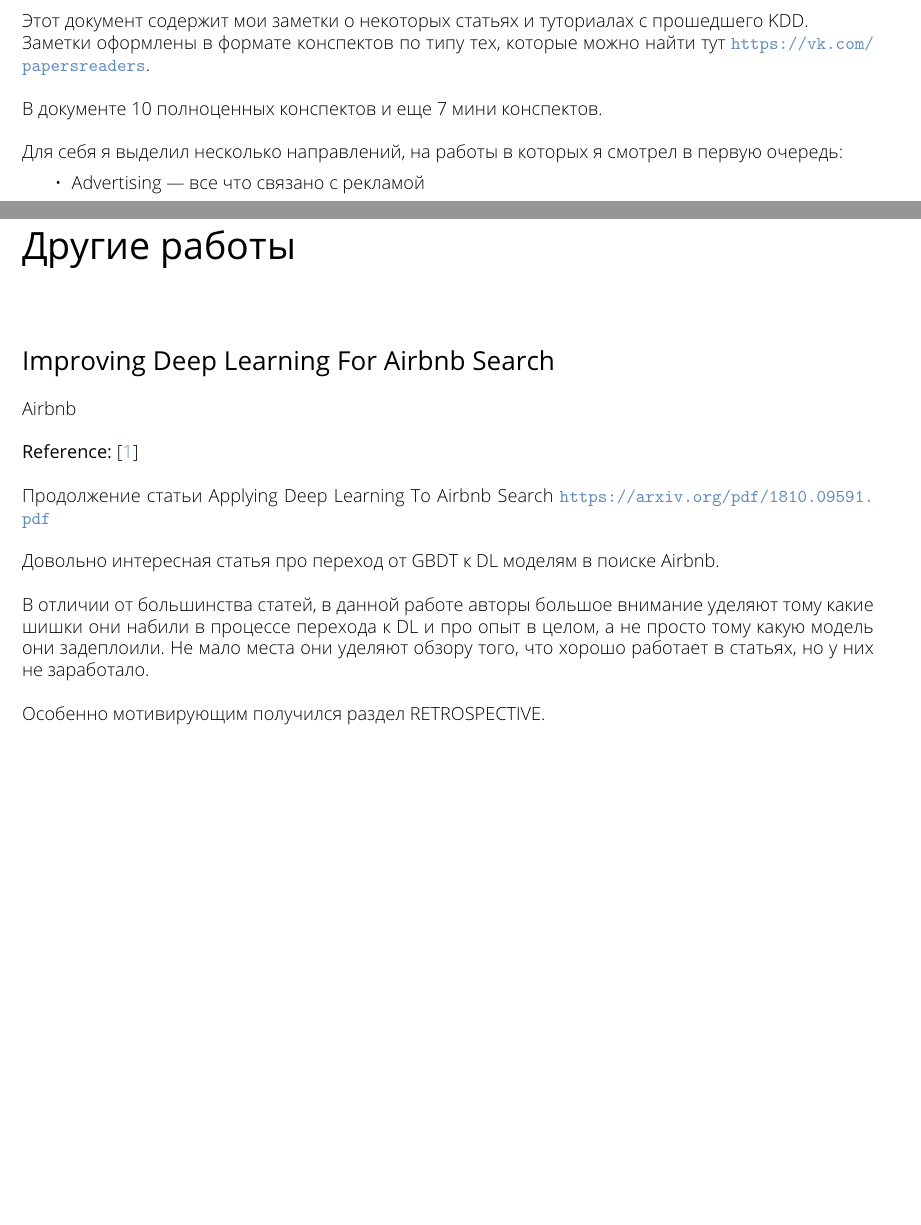
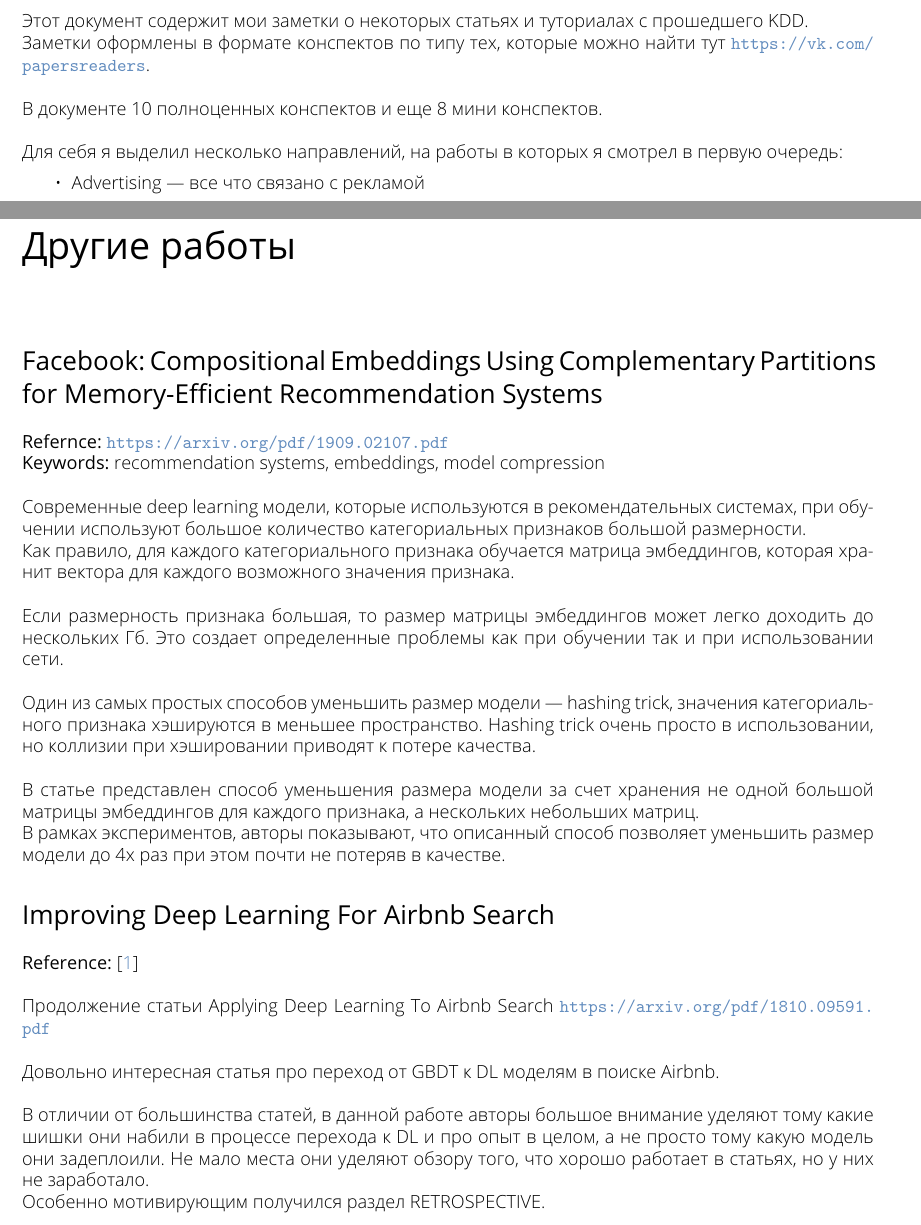
Before and after one commit to ishugaepov/kdd_2020, a LaTeX book (main.tex, which reads parts/dl/dl.tex, parts/highlights.tex): two parts of pages 3 and 39 of 40, joined at a grey line, cut so that both start at the same text, the shorter picture padded with empty space. Compiled offline with pdfLaTeX.

Commit message:
Short notes on "Compositional Embeddings Using Complementary Partitions for Memory-Efficient Recommendation Systems" paper

```diff
--- a/parts/dl/dl.tex
+++ b/parts/dl/dl.tex
@@ -8,9 +8,25 @@
 
 \chapter{Другие работы}
 
+\section*{Facebook: Compositional Embeddings Using Complementary Partitions for Memory-Efficient Recommendation Systems}
+
+\textbf{Refernce:}~\url{https://arxiv.org/pdf/1909.02107.pdf}
+
+\textbf{Keywords:} recommendation systems, embeddings, model compression \\
+
+Современные deep learning модели, которые используются в рекомендательных системах, при обучении используют большое количество категориальных признаков большой размерности.
+
+Как правило, для каждого категориального признака обучается матрица эмбеддингов, которая хранит вектора для каждого возможного значения признака. \\
+
+Если размерность признака большая, то размер матрицы эмбеддингов может легко доходить до нескольких Гб. Это создает определенные проблемы как при обучении так и при использовании сети. \\
+
+Один из самых простых способов уменьшить размер модели --- hashing trick, значения категориального признака хэшируются в меньшее пространство. Hashing trick очень просто в использовании, но коллизии при хэшировании приводят к потере качества. \\
+
+В статье представлен способ уменьшения размера модели за счет хранения не одной большой матрицы эмбеддингов для каждого признака, а нескольких небольших матриц.
+
+В рамках экспериментов, авторы показывают, что описанный способ позволяет уменьшить размер модели до 4х раз при этом почти не потеряв в качестве.
+
 \section*{Improving Deep Learning For Airbnb Search}
-
-Airbnb \\
 
 \textbf{Reference:}~\cite{haldar2020improving} \\
 
@@ -18,7 +34,7 @@ Airbnb \\
 
 Довольно интересная статья про переход от GBDT к DL моделям в поиске Airbnb. \\
 
-В отличии от большинства статей, в данной работе авторы большое внимание уделяют тому какие шишки они набили в процессе перехода к DL и про опыт в целом, а не просто тому какую модель они задеплоили. Не мало места они уделяют обзору того, что хорошо работает в статьях, но у них не заработало. \\
+В отличии от большинства статей, в данной работе авторы большое внимание уделяют тому какие шишки они набили в процессе перехода к DL и про опыт в целом, а не просто тому какую модель они задеплоили. Не мало места они уделяют обзору того, что хорошо работает в статьях, но у них не заработало.
 
 Особенно мотивирующим получился раздел RETROSPECTIVE.
 
--- a/parts/highlights.tex
+++ b/parts/highlights.tex
@@ -2,7 +2,7 @@
 
 Заметки оформлены в формате конспектов по типу тех, которые можно найти тут \url{https://vk.com/papersreaders}. \\
 
-В документе 10 полноценных конспектов и еще 7 мини конспектов. \\
+В документе 10 полноценных конспектов и еще 8 мини конспектов. \\
 
 Для себя я выделил несколько направлений, на работы в которых я смотрел в первую очередь:
 \begin{itemize}
```
